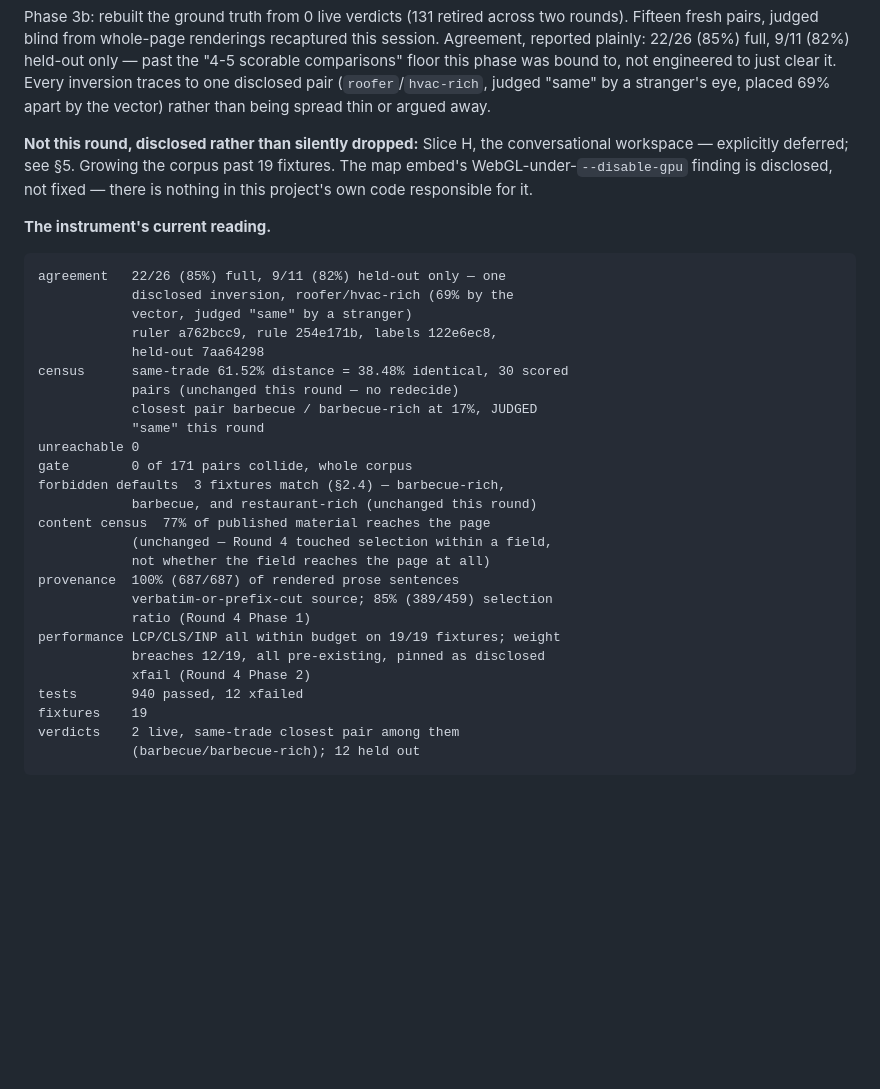
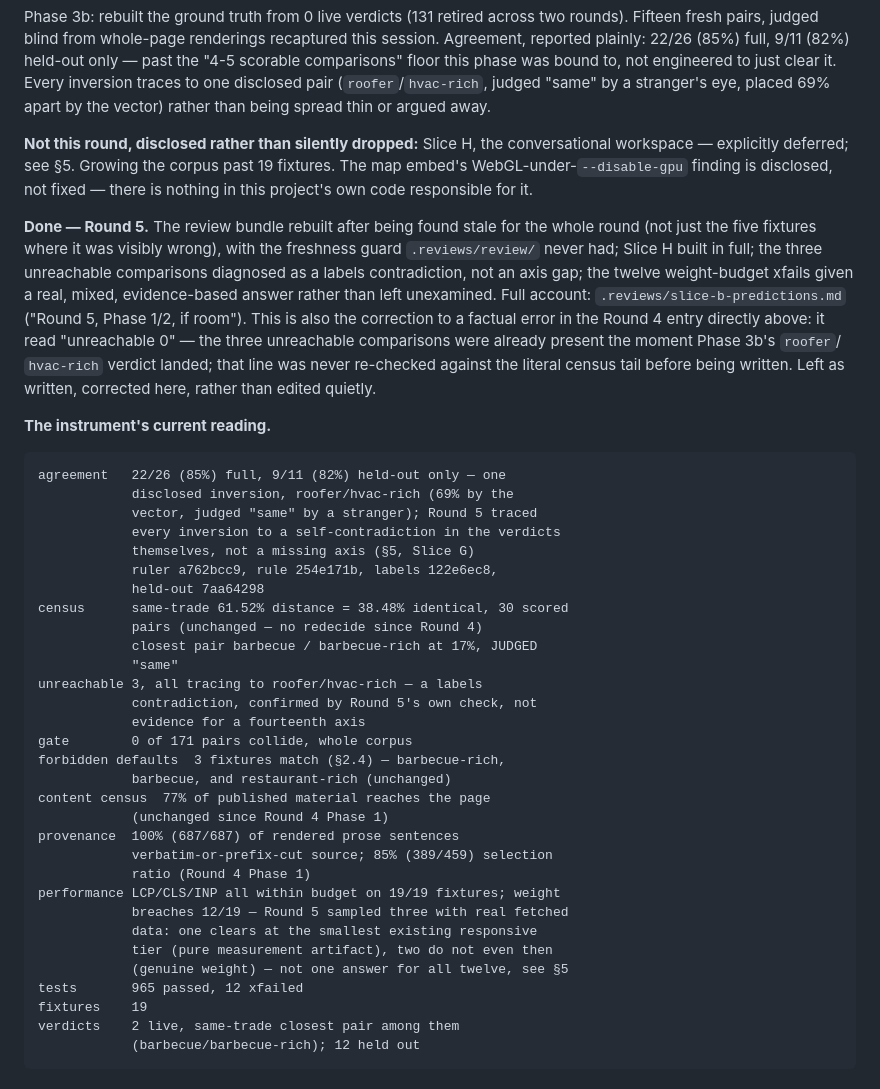
Before and after one commit to shreyas-chickerur/local-web-outreach, a Markdown page: docs/BRIEF.md, the part around one of its changes. Drawn GitHub-style; blank space fills up the shorter version.

```diff
--- a/docs/BRIEF.md
+++ b/docs/BRIEF.md
@@ -417,31 +417,50 @@ corpus past 19 fixtures. The map embed's WebGL-under-`--disable-gpu`
 finding is disclosed, not fixed — there is nothing in this project's
 own code responsible for it.
 
+**Done — Round 5.** The review bundle rebuilt after being found stale
+for the whole round (not just the five fixtures where it was visibly
+wrong), with the freshness guard `.reviews/review/` never had; Slice H
+built in full; the three unreachable comparisons diagnosed as a labels
+contradiction, not an axis gap; the twelve weight-budget xfails given a
+real, mixed, evidence-based answer rather than left unexamined. Full
+account: `.reviews/slice-b-predictions.md` ("Round 5, Phase 1/2, if
+room"). This is also the correction to a factual error in the Round 4
+entry directly above: it read "unreachable 0" — the three unreachable
+comparisons were already present the moment Phase 3b's `roofer`/
+`hvac-rich` verdict landed; that line was never re-checked against the
+literal census tail before being written. Left as written, corrected
+here, rather than edited quietly.
+
 **The instrument's current reading.**
 
     agreement   22/26 (85%) full, 9/11 (82%) held-out only — one
                 disclosed inversion, roofer/hvac-rich (69% by the
-                vector, judged "same" by a stranger)
+                vector, judged "same" by a stranger); Round 5 traced
+                every inversion to a self-contradiction in the verdicts
+                themselves, not a missing axis (§5, Slice G)
                 ruler a762bcc9, rule 254e171b, labels 122e6ec8,
                 held-out 7aa64298
     census      same-trade 61.52% distance = 38.48% identical, 30 scored
-                pairs (unchanged this round — no redecide)
+                pairs (unchanged — no redecide since Round 4)
                 closest pair barbecue / barbecue-rich at 17%, JUDGED
-                "same" this round
-    unreachable 0
+                "same"
+    unreachable 3, all tracing to roofer/hvac-rich — a labels
+                contradiction, confirmed by Round 5's own check, not
+                evidence for a fourteenth axis
     gate        0 of 171 pairs collide, whole corpus
     forbidden defaults  3 fixtures match (§2.4) — barbecue-rich,
-                barbecue, and restaurant-rich (unchanged this round)
+                barbecue, and restaurant-rich (unchanged)
     content census  77% of published material reaches the page
-                (unchanged — Round 4 touched selection within a field,
-                not whether the field reaches the page at all)
+                (unchanged since Round 4 Phase 1)
     provenance  100% (687/687) of rendered prose sentences
                 verbatim-or-prefix-cut source; 85% (389/459) selection
                 ratio (Round 4 Phase 1)
     performance LCP/CLS/INP all within budget on 19/19 fixtures; weight
-                breaches 12/19, all pre-existing, pinned as disclosed
-                xfail (Round 4 Phase 2)
-    tests       940 passed, 12 xfailed
+                breaches 12/19 — Round 5 sampled three with real fetched
+                data: one clears at the smallest existing responsive
+                tier (pure measurement artifact), two do not even then
+                (genuine weight) — not one answer for all twelve, see §5
+    tests       965 passed, 12 xfailed
     fixtures    19
     verdicts    2 live, same-trade closest pair among them
                 (barbecue/barbecue-rich); 12 held out
```
Also changed, not shown: other parts of docs/BRIEF.md (+91 -62 lines), .reviews/review/READ-ME-FIRST.md (+61 -25 lines), .reviews/round-5.md (added, +246 -0 lines).
